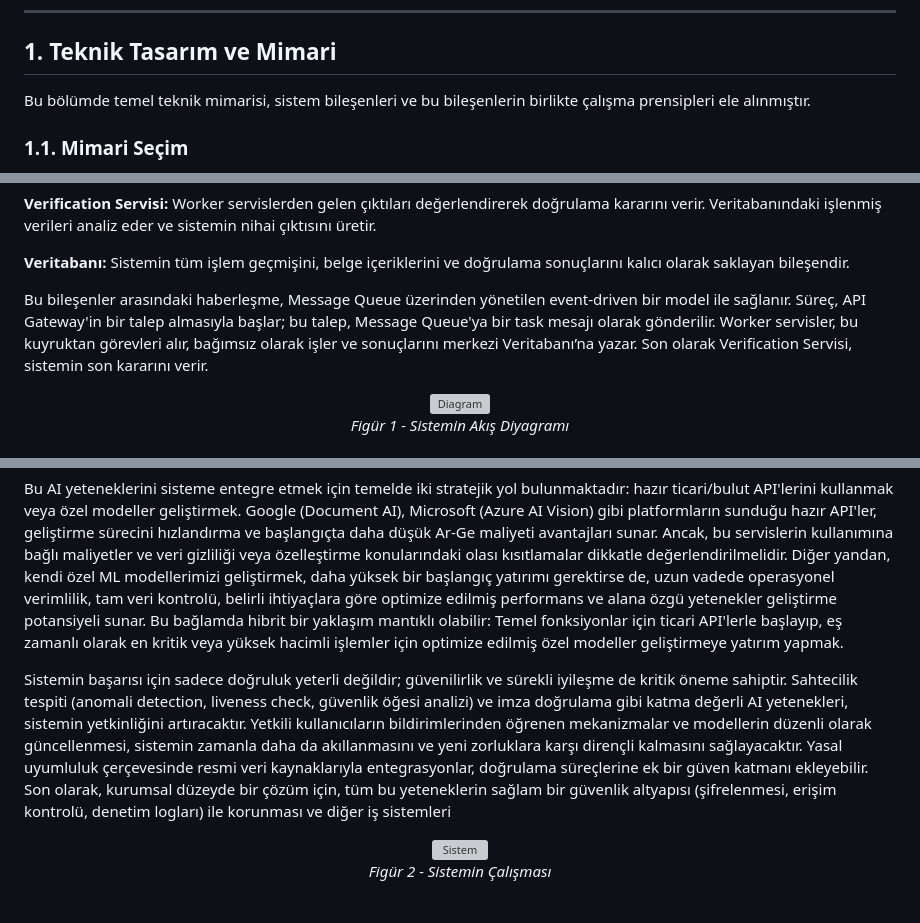
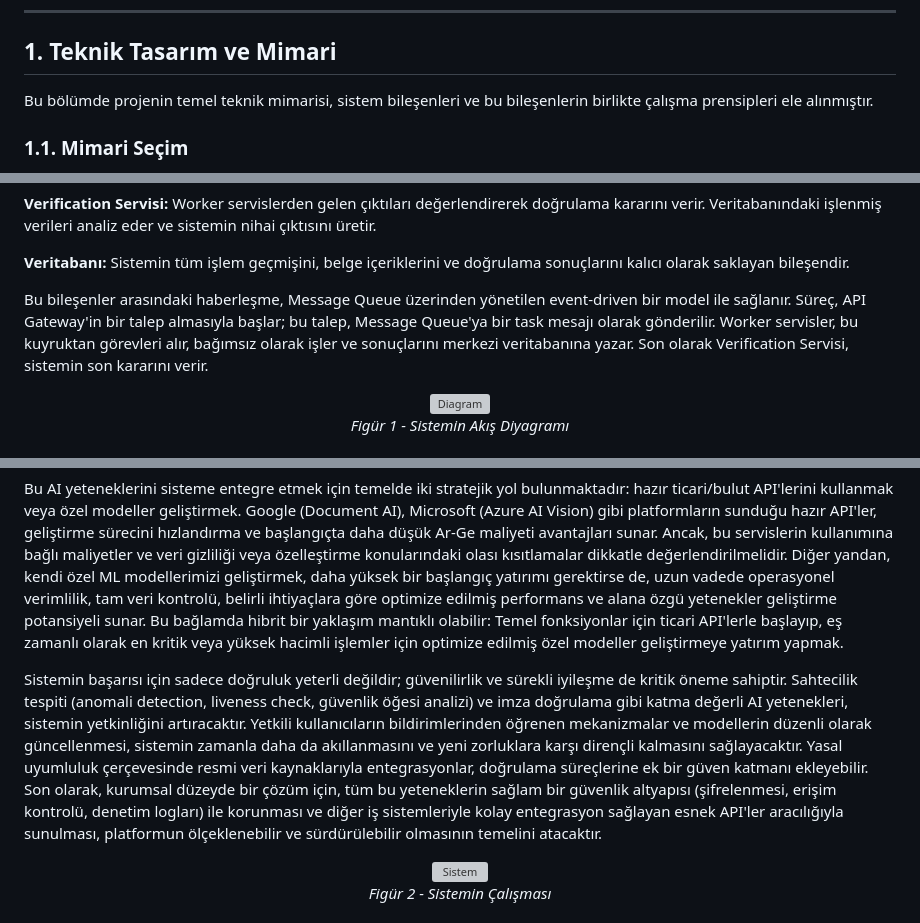
Before and after one commit to hootbu/doc-auth-system, a Markdown page: README.md, 3 parts joined by grey strips. Rendered like a GitHub page; grey boxes are pictures that could not be loaded.

```diff
--- a/README.md
+++ b/README.md
@@ -11,7 +11,7 @@ Kullanıcılar tarafından yüklenen iki farklı belgenin, kimlik ve imzalı for
 
 ## 1. Teknik Tasarım ve Mimari
 
-Bu bölümde temel teknik mimarisi, sistem bileşenleri ve bu bileşenlerin birlikte çalışma prensipleri ele alınmıştır.
+Bu bölümde projenin temel teknik mimarisi, sistem bileşenleri ve bu bileşenlerin birlikte çalışma prensipleri ele alınmıştır.
 
 ### 1.1. Mimari Seçim
 
@@ -34,7 +34,7 @@ Sistem mimarisi, belirli sorumluluklara sahip mantıksal bileşenlerin tanımlan
 
 **Veritabanı:** Sistemin tüm işlem geçmişini, belge içeriklerini ve doğrulama sonuçlarını kalıcı olarak saklayan bileşendir.
 
-Bu bileşenler arasındaki haberleşme, Message Queue üzerinden yönetilen event-driven bir model ile sağlanır. Süreç, API Gateway'in bir talep almasıyla başlar; bu talep, Message Queue'ya bir task mesajı olarak gönderilir. Worker servisler, bu kuyruktan görevleri alır, bağımsız olarak işler ve sonuçlarını merkezi Veritabanı’na yazar. Son olarak Verification Servisi, sistemin son kararını verir.
+Bu bileşenler arasındaki haberleşme, Message Queue üzerinden yönetilen event-driven bir model ile sağlanır. Süreç, API Gateway'in bir talep almasıyla başlar; bu talep, Message Queue'ya bir task mesajı olarak gönderilir. Worker servisler, bu kuyruktan görevleri alır, bağımsız olarak işler ve sonuçlarını merkezi veritabanına yazar. Son olarak Verification Servisi, sistemin son kararını verir.
 
 <p align="center">
   <img width="712" height="531" alt="Diagram" src="https://github.com/user-attachments/assets/4be194cf-8852-4ba2-a045-a0fdcf3d37d6" />
@@ -136,7 +136,8 @@ Prototip aşamasında elde edilen tecrübeler, geleneksel OCR ve kural tabanlı
 
 Bu AI yeteneklerini sisteme entegre etmek için temelde iki stratejik yol bulunmaktadır: hazır ticari/bulut API'lerini kullanmak veya özel modeller geliştirmek. Google (Document AI), Microsoft (Azure AI Vision) gibi platformların sunduğu hazır API'ler, geliştirme sürecini hızlandırma ve başlangıçta daha düşük Ar-Ge maliyeti avantajları sunar. Ancak, bu servislerin kullanımına bağlı maliyetler ve veri gizliliği veya özelleştirme konularındaki olası kısıtlamalar dikkatle değerlendirilmelidir. Diğer yandan, kendi özel ML modellerimizi geliştirmek, daha yüksek bir başlangıç yatırımı gerektirse de, uzun vadede operasyonel verimlilik, tam veri kontrolü, belirli ihtiyaçlara göre optimize edilmiş performans ve alana özgü yetenekler geliştirme potansiyeli sunar. Bu bağlamda hibrit bir yaklaşım mantıklı olabilir: Temel fonksiyonlar için ticari API'lerle başlayıp, eş zamanlı olarak en kritik veya yüksek hacimli işlemler için optimize edilmiş özel modeller geliştirmeye yatırım yapmak.
 
-Sistemin başarısı için sadece doğruluk yeterli değildir; güvenilirlik ve sürekli iyileşme de kritik öneme sahiptir. Sahtecilik tespiti (anomali detection, liveness check, güvenlik öğesi analizi) ve imza doğrulama gibi katma değerli AI yetenekleri, sistemin yetkinliğini artıracaktır. Yetkili kullanıcıların bildirimlerinden öğrenen mekanizmalar ve modellerin düzenli olarak güncellenmesi, sistemin zamanla daha da akıllanmasını ve yeni zorluklara karşı dirençli kalmasını sağlayacaktır. Yasal uyumluluk çerçevesinde resmi veri kaynaklarıyla entegrasyonlar, doğrulama süreçlerine ek bir güven katmanı ekleyebilir. Son olarak, kurumsal düzeyde bir çözüm için, tüm bu yeteneklerin sağlam bir güvenlik altyapısı (şifrelenmesi, erişim kontrolü, denetim logları) ile korunması ve diğer iş sistemleri
+Sistemin başarısı için sadece doğruluk yeterli değildir; güvenilirlik ve sürekli iyileşme de kritik öneme sahiptir. Sahtecilik tespiti (anomali detection, liveness check, güvenlik öğesi analizi) ve imza doğrulama gibi katma değerli AI yetenekleri, sistemin yetkinliğini artıracaktır. Yetkili kullanıcıların bildirimlerinden öğrenen mekanizmalar ve modellerin düzenli olarak güncellenmesi, sistemin zamanla daha da akıllanmasını ve yeni zorluklara karşı dirençli kalmasını sağlayacaktır. Yasal uyumluluk çerçevesinde resmi veri kaynaklarıyla entegrasyonlar, doğrulama süreçlerine ek bir güven katmanı ekleyebilir. Son olarak, kurumsal düzeyde bir çözüm için, tüm bu yeteneklerin sağlam bir güvenlik altyapısı (şifrelenmesi, erişim kontrolü, denetim logları) ile korunması ve diğer iş sistemleriyle kolay entegrasyon sağlayan esnek API'ler aracılığıyla sunulması, platformun ölçeklenebilir ve sürdürülebilir olmasının temelini atacaktır.
+
 
 <p align="center">
   <img width="1417" height="826" alt="Sistem" src="https://github.com/user-attachments/assets/36cc58c8-0a02-4dcb-973f-2faf0ce2e732" />
```
